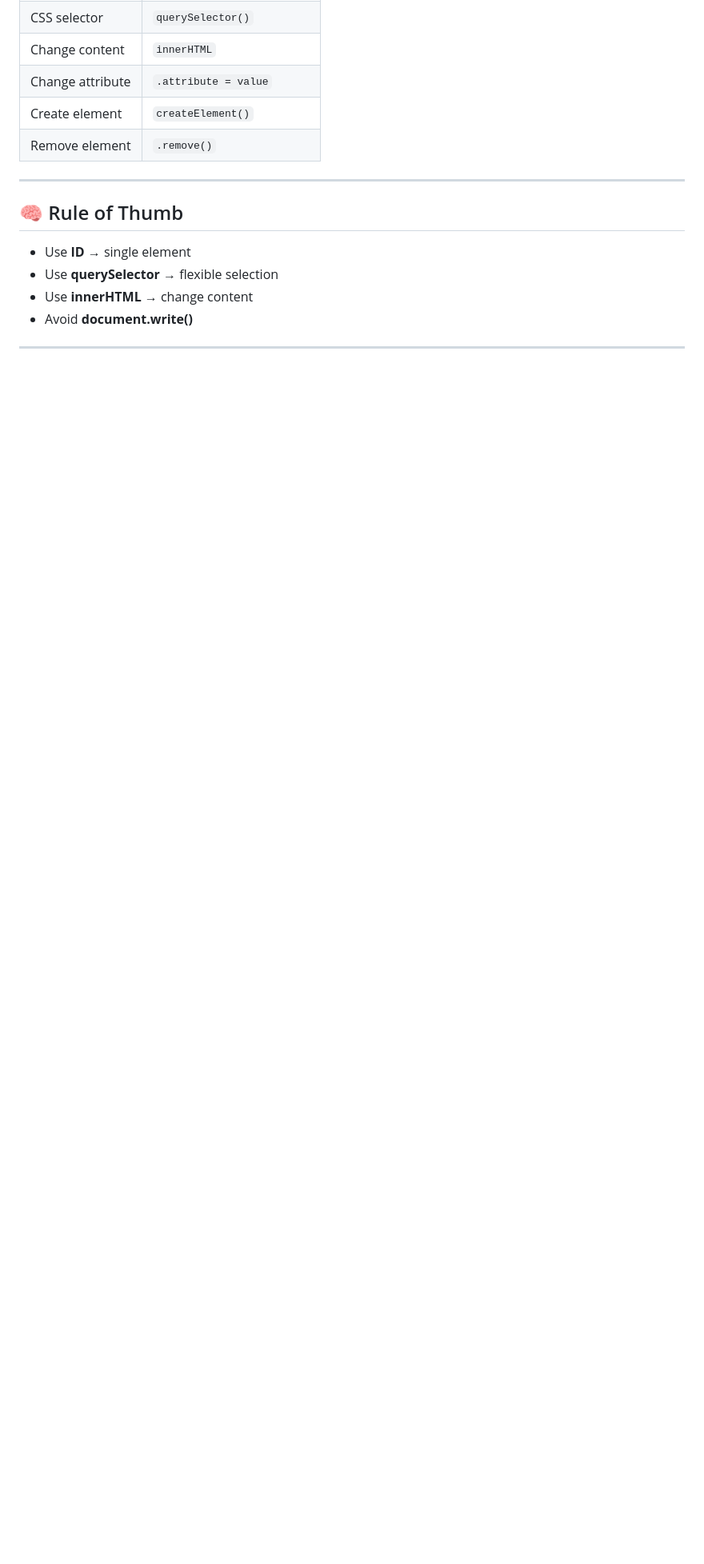
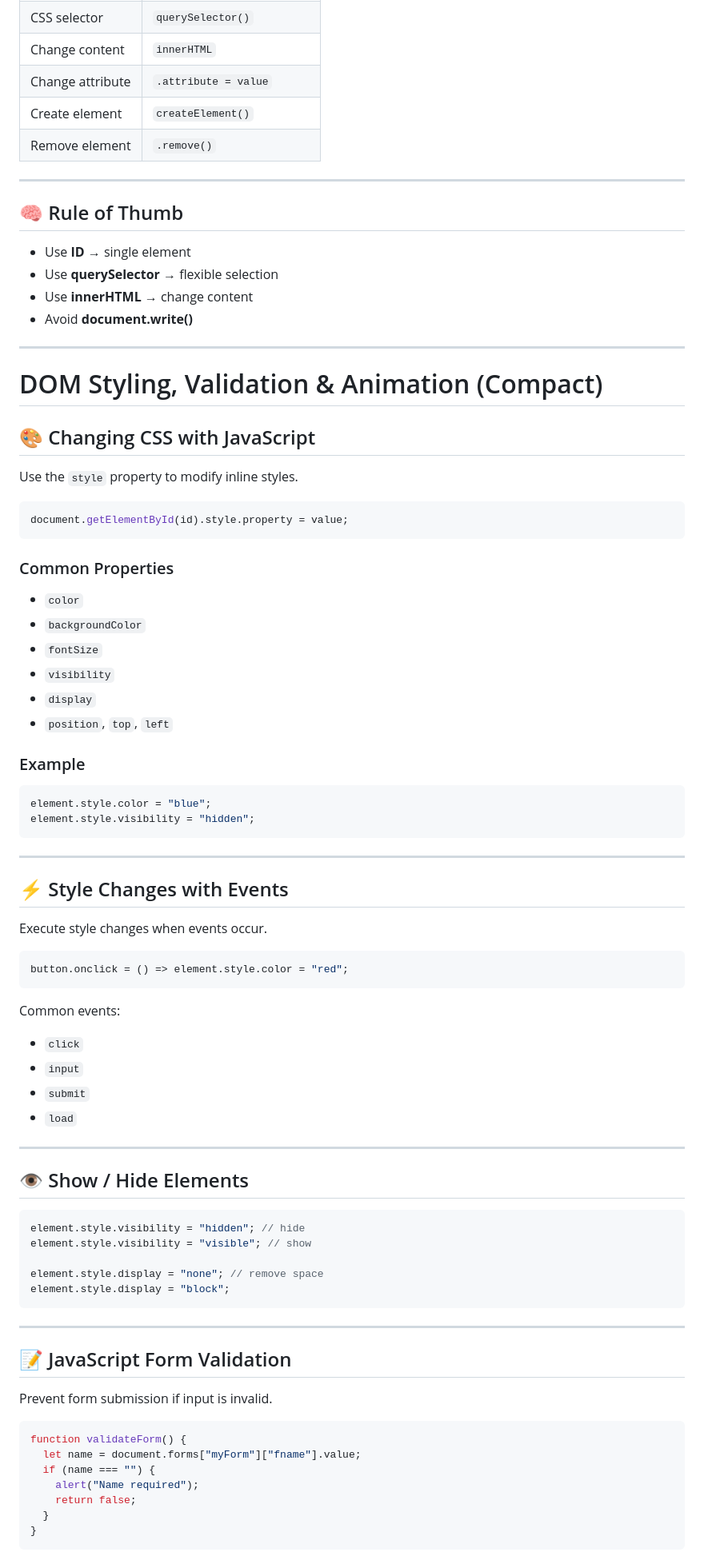
Before and after one commit to ahadunnobi/JS-DOM-EVENT, a Markdown page: readme.md, the part around one of its changes. Shown at 80% size. GitHub-like rendering; blank space fills up the shorter version.

````diff
--- a/readme.md
+++ b/readme.md
@@ -179,3 +179,74 @@ document.write("Hello");
 * Avoid **document.write()**
 
 ---
+# DOM Styling, Validation & Animation (Compact)
+
+## 🎨 Changing CSS with JavaScript
+
+Use the `style` property to modify inline styles.
+
+```js
+document.getElementById(id).style.property = value;
+```
+
+### Common Properties
+
+* `color`
+* `backgroundColor`
+* `fontSize`
+* `visibility`
+* `display`
+* `position`, `top`, `left`
+
+### Example
+
+```js
+element.style.color = "blue";
+element.style.visibility = "hidden";
+```
+
+---
+
+## ⚡ Style Changes with Events
+
+Execute style changes when events occur.
+
+```js
+button.onclick = () => element.style.color = "red";
+```
+
+Common events:
+
+* `click`
+* `input`
+* `submit`
+* `load`
+
+---
+
+## 👁️ Show / Hide Elements
+
+```js
+element.style.visibility = "hidden"; // hide
+element.style.visibility = "visible"; // show
+
+element.style.display = "none"; // remove space
+element.style.display = "block";
+```
+
+---
+
+## 📝 JavaScript Form Validation
+
+Prevent form submission if input is invalid.
+
+```js
+function validateForm() {
+  let name = document.forms["myForm"]["fname"].value;
+  if (name === "") {
+    alert("Name required");
+    return false;
+  }
+}
+```
+
````
Also changed, not shown: other parts of readme.md (+61 -0 lines).
